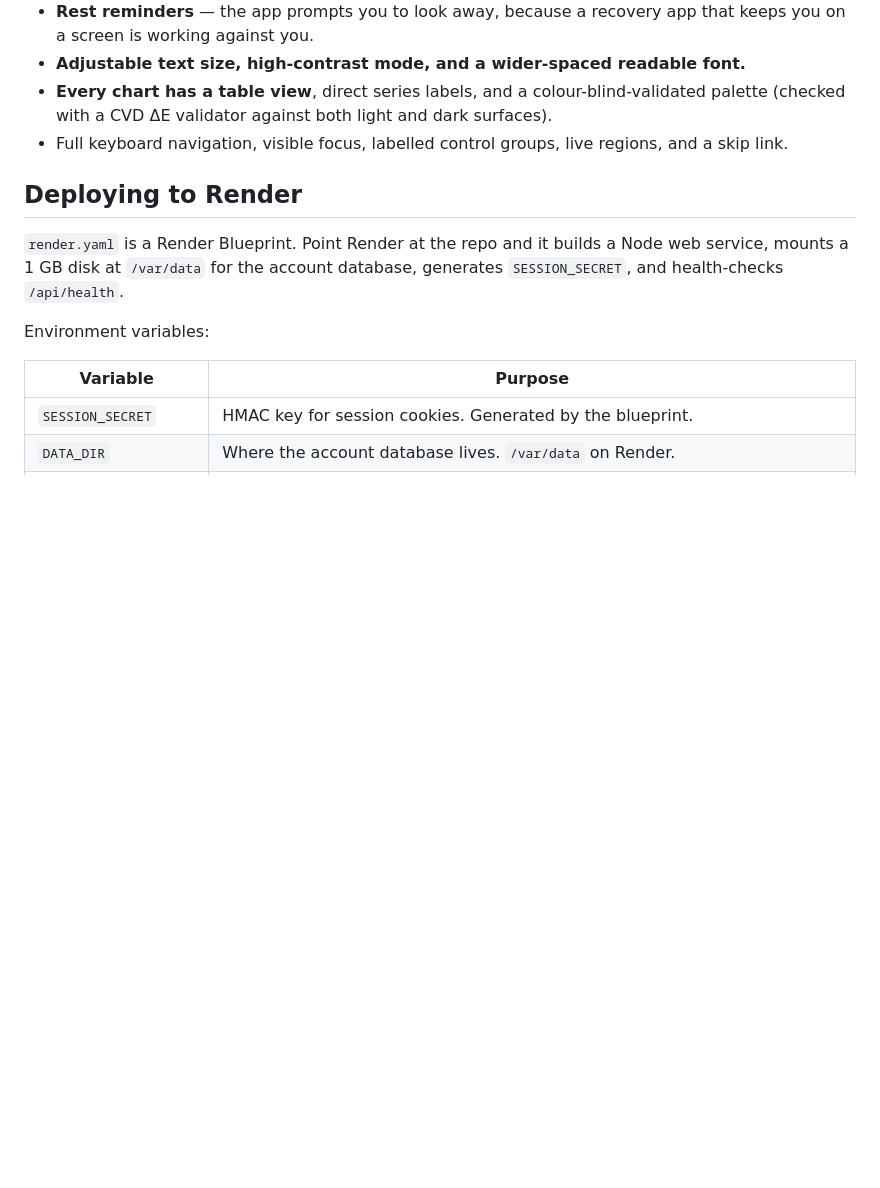
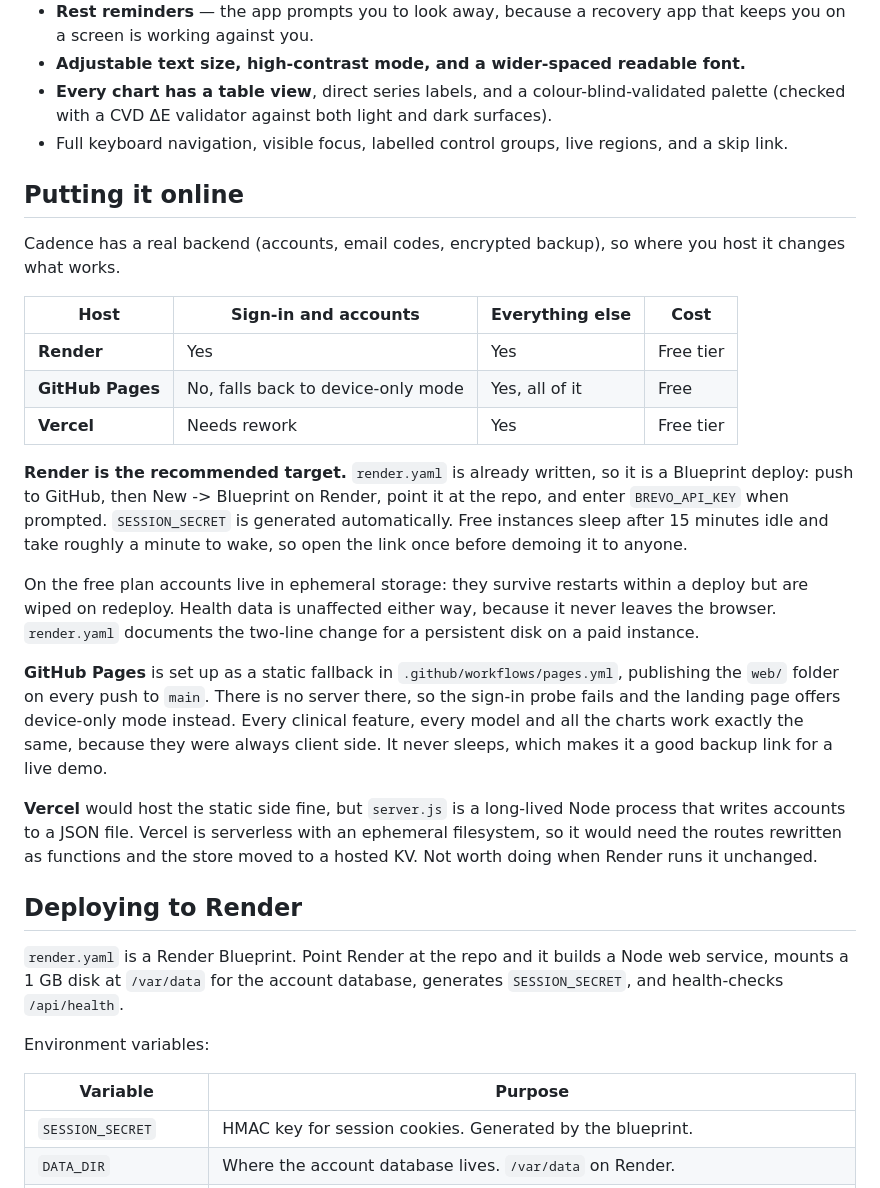
Before and after one commit to ZzzzzRyanzzzzzZ/Cadence, a Markdown page: README.md, the part around the change. Rendered like a GitHub page; blank space fills up the shorter version.

Commit message:
Add hosting guide and GitHub Pages fallback workflow

```diff
--- a/README.md
+++ b/README.md
@@ -146,6 +146,24 @@ Designed for people who cannot tolerate the average app right now.
 - **Every chart has a table view**, direct series labels, and a colour-blind-validated palette (checked with a CVD ΔE validator against both light and dark surfaces).
 - Full keyboard navigation, visible focus, labelled control groups, live regions, and a skip link.
 
+## Putting it online
+
+Cadence has a real backend (accounts, email codes, encrypted backup), so where you host it changes what works.
+
+| Host | Sign-in and accounts | Everything else | Cost |
+|---|---|---|---|
+| **Render** | Yes | Yes | Free tier |
+| **GitHub Pages** | No, falls back to device-only mode | Yes, all of it | Free |
+| **Vercel** | Needs rework | Yes | Free tier |
+
+**Render is the recommended target.** `render.yaml` is already written, so it is a Blueprint deploy: push to GitHub, then New -> Blueprint on Render, point it at the repo, and enter `BREVO_API_KEY` when prompted. `SESSION_SECRET` is generated automatically. Free instances sleep after 15 minutes idle and take roughly a minute to wake, so open the link once before demoing it to anyone.
+
+On the free plan accounts live in ephemeral storage: they survive restarts within a deploy but are wiped on redeploy. Health data is unaffected either way, because it never leaves the browser. `render.yaml` documents the two-line change for a persistent disk on a paid instance.
+
+**GitHub Pages** is set up as a static fallback in `.github/workflows/pages.yml`, publishing the `web/` folder on every push to `main`. There is no server there, so the sign-in probe fails and the landing page offers device-only mode instead. Every clinical feature, every model and all the charts work exactly the same, because they were always client side. It never sleeps, which makes it a good backup link for a live demo.
+
+**Vercel** would host the static side fine, but `server.js` is a long-lived Node process that writes accounts to a JSON file. Vercel is serverless with an ephemeral filesystem, so it would need the routes rewritten as functions and the store moved to a hosted KV. Not worth doing when Render runs it unchanged.
+
 ## Deploying to Render
 
 `render.yaml` is a Render Blueprint. Point Render at the repo and it builds a Node web service, mounts a 1 GB disk at `/var/data` for the account database, generates `SESSION_SECRET`, and health-checks `/api/health`.
```
